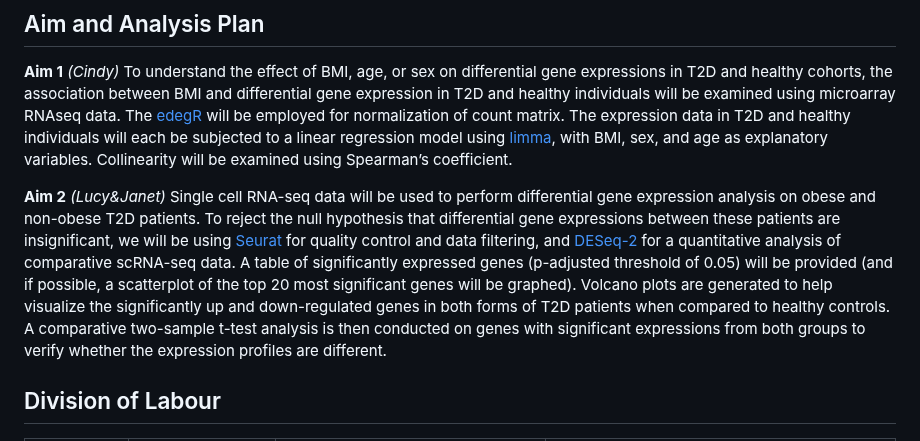
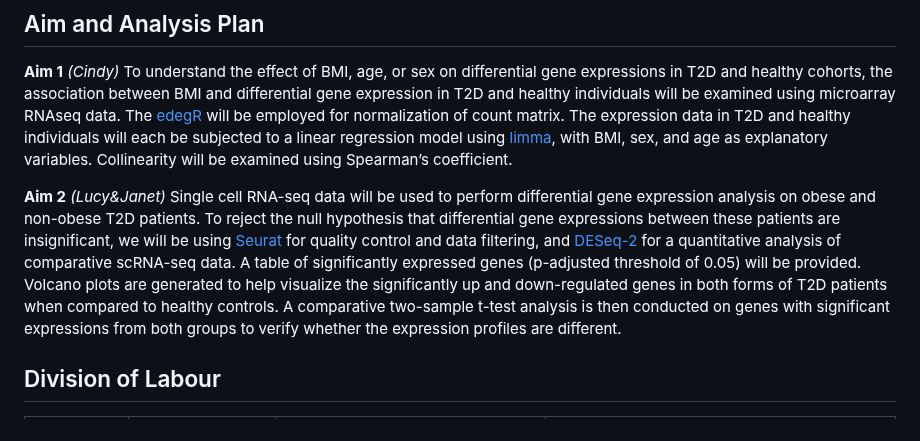
Before and after one commit to STAT540-UBC-2023/project-zinc, a Markdown page: Written Project Proposal.md, the part around the change. Drawn GitHub-style.

Commit message:
Edited Written Proposal.

```diff
--- a/Written Project Proposal.md
+++ b/Written Project Proposal.md
@@ -23,7 +23,7 @@ Here, we briefly summarize the analysis procedures of previous work, to clarify
 
 **Aim 1** *(Cindy)* To understand the effect of BMI, age, or sex on differential gene expressions in T2D and healthy cohorts, the association between BMI and differential gene expression in T2D and healthy individuals will be examined using microarray RNAseq data. The [edegR](https://bioconductor.org/packages/release/bioc/vignettes/edgeR/inst/doc/edgeRUsersGuide.pdf) will be employed for normalization of count matrix. The expression data in T2D and healthy individuals will each be subjected to a linear regression model using [limma](https://www.bioconductor.org/packages/devel/bioc/vignettes/limma/inst/doc/usersguide.pdf), with BMI, sex, and age as explanatory variables. Collinearity will be examined using Spearman’s coefficient.
 
-**Aim 2** *(Lucy&Janet)* Single cell RNA-seq data will be used to perform differential gene expression analysis on obese and non-obese T2D patients. To reject the null hypothesis that differential gene expressions between these patients are insignificant, we will be using [Seurat](https://cran.r-project.org/web/packages/Seurat/index.html) for quality control and data filtering, and [DESeq-2](http://www.bioconductor.org/packages/release/bioc/html/DESeq2.html) for a quantitative analysis of comparative scRNA-seq data. A table of significantly expressed genes (p-adjusted threshold of 0.05) will be provided (and if possible, a scatterplot of the top 20 most significant genes will be graphed). Volcano plots are generated to help visualize the significantly up and down-regulated genes in both forms of T2D patients when compared to healthy controls. A comparative two-sample t-test analysis is then conducted on genes with significant expressions from both groups to verify whether the expression profiles are different.
+**Aim 2** *(Lucy&Janet)* Single cell RNA-seq data will be used to perform differential gene expression analysis on obese and non-obese T2D patients. To reject the null hypothesis that differential gene expressions between these patients are insignificant, we will be using [Seurat](https://cran.r-project.org/web/packages/Seurat/index.html) for quality control and data filtering, and [DESeq-2](http://www.bioconductor.org/packages/release/bioc/html/DESeq2.html) for a quantitative analysis of comparative scRNA-seq data. A table of significantly expressed genes (p-adjusted threshold of 0.05) will be provided. Volcano plots are generated to help visualize the significantly up and down-regulated genes in both forms of T2D patients when compared to healthy controls. A comparative two-sample t-test analysis is then conducted on genes with significant expressions from both groups to verify whether the expression profiles are different.
 
 ## Division of Labour
 
```
